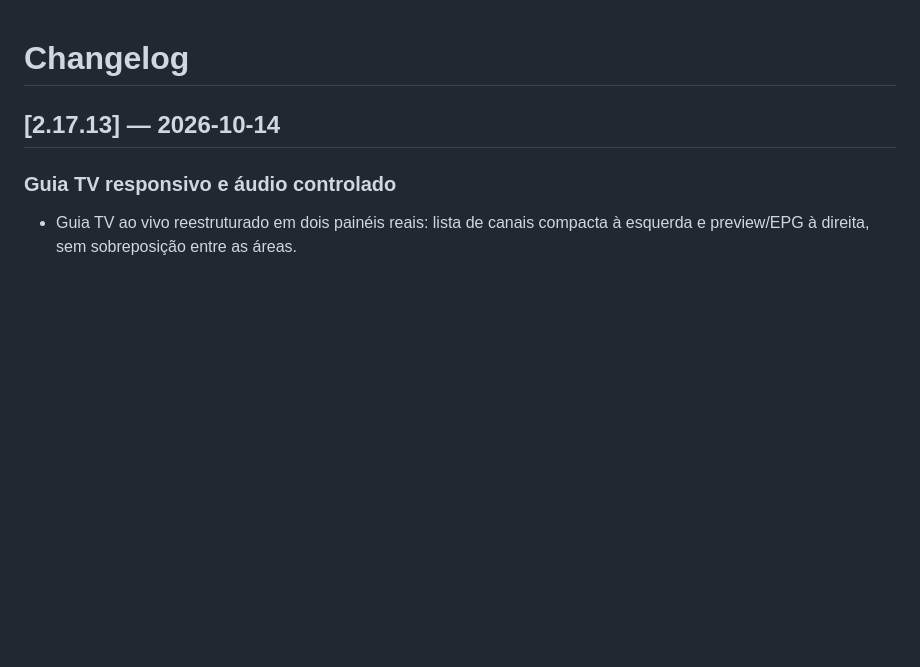
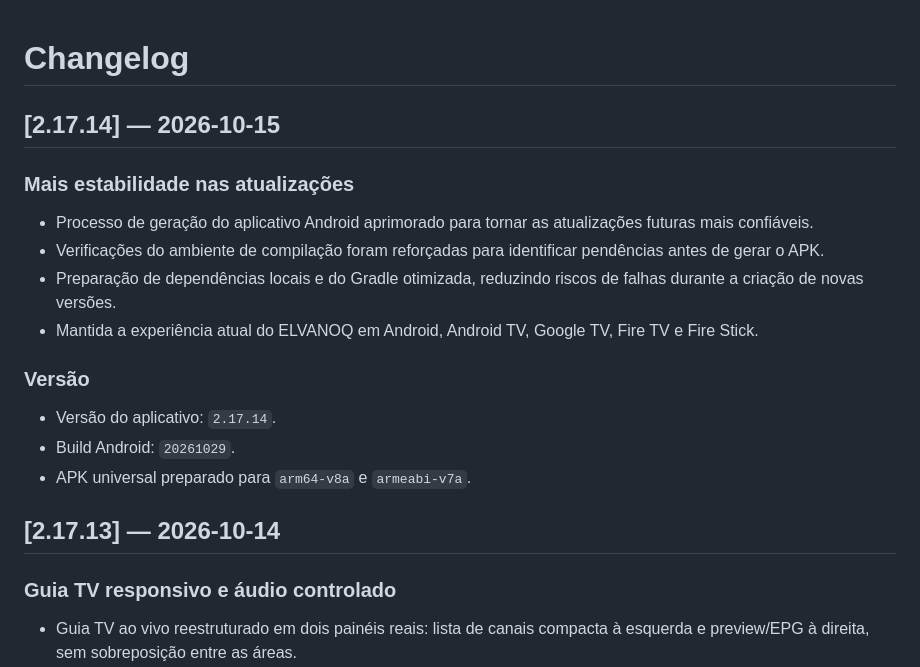
Before and after one commit to slitherproduction-ai/flixplay, a Markdown page: CHANGELOG.md, the part around the change. Rendered like a GitHub page; blank space fills up the shorter version.

Commit message:
docs: adicionar changelog ELVANOQ 2.17.14

```diff
--- a/CHANGELOG.md
+++ b/CHANGELOG.md
@@ -1,4 +1,19 @@
 # Changelog
+
+## [2.17.14] — 2026-10-15
+
+### Mais estabilidade nas atualizações
+
+- Processo de geração do aplicativo Android aprimorado para tornar as atualizações futuras mais confiáveis.
+- Verificações do ambiente de compilação foram reforçadas para identificar pendências antes de gerar o APK.
+- Preparação de dependências locais e do Gradle otimizada, reduzindo riscos de falhas durante a criação de novas versões.
+- Mantida a experiência atual do ELVANOQ em Android, Android TV, Google TV, Fire TV e Fire Stick.
+
+### Versão
+
+- Versão do aplicativo: `2.17.14`.
+- Build Android: `20261029`.
+- APK universal preparado para `arm64-v8a` e `armeabi-v7a`.
 
 ## [2.17.13] — 2026-10-14
 
```
